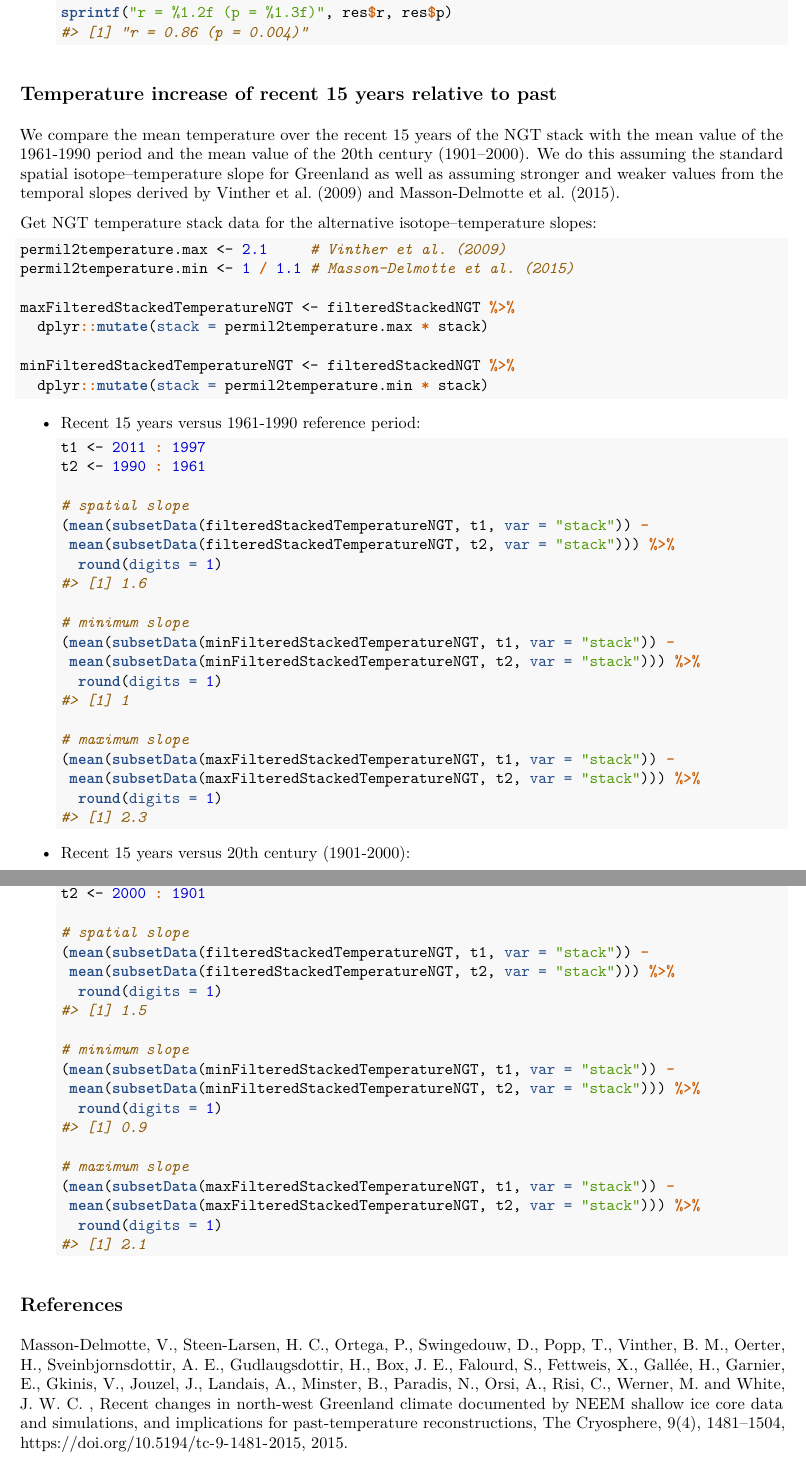
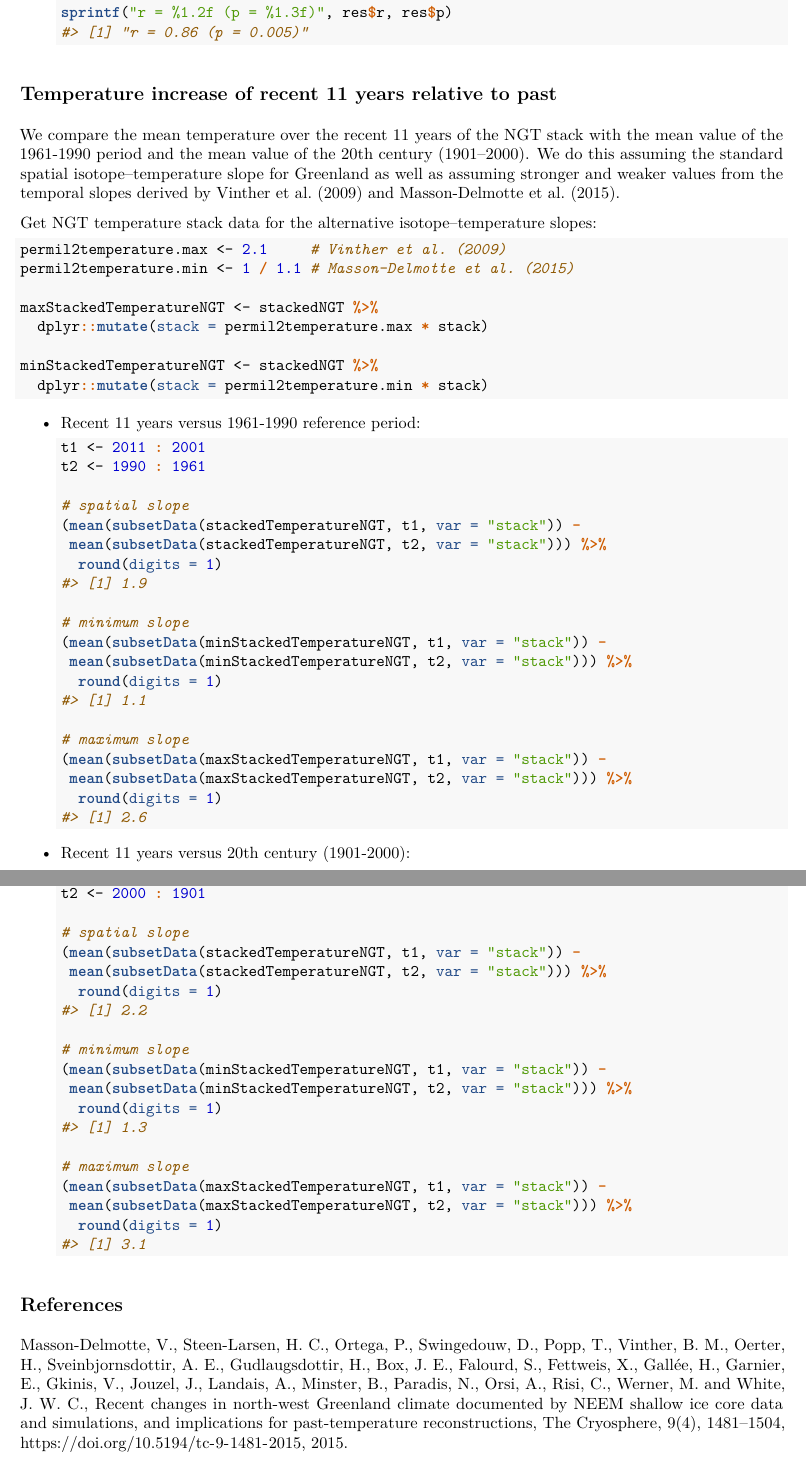
Before and after one commit to EarthSystemDiagnostics/exNGT, an R Markdown document (analysis/analysis-overview.Rmd): two parts of pages 5 and 6 of 6, joined at a grey line, cut so that both start at the same text. The pictures show the output file out/analysis-overview.pdf that the author committed with the source.

Commit message:
re-calculate estimated temperature change.

````diff
--- a/analysis/analysis-overview.Rmd
+++ b/analysis/analysis-overview.Rmd
@@ -237,9 +237,9 @@ danmarkshavn <- dplyr::select(filteredDMI, "Year", "Danmarkshavn")
   sprintf("r = %1.2f (p = %1.3f)", res$r, res$p)
 ```
 
-## Temperature increase of recent 15 years relative to past
+## Temperature increase of recent 11 years relative to past
 
-We compare the mean temperature over the recent 15 years of the NGT stack with
+We compare the mean temperature over the recent 11 years of the NGT stack with
 the mean value of the 1961-1990 period and the mean value of the 20th century
 (1901--2000). We do this assuming the standard spatial isotope--temperature
 slope for Greenland as well as assuming stronger and weaker values from the
@@ -251,53 +251,53 @@ Get NGT temperature stack data for the alternative isotope--temperature slopes:
 permil2temperature.max <- 2.1     # Vinther et al. (2009)
 permil2temperature.min <- 1 / 1.1 # Masson-Delmotte et al. (2015)
 
-maxFilteredStackedTemperatureNGT <- filteredStackedNGT %>%
+maxStackedTemperatureNGT <- stackedNGT %>%
   dplyr::mutate(stack = permil2temperature.max * stack)
 
-minFilteredStackedTemperatureNGT <- filteredStackedNGT %>%
+minStackedTemperatureNGT <- stackedNGT %>%
   dplyr::mutate(stack = permil2temperature.min * stack)
 ```
 
-* Recent 15 years versus 1961-1990 reference period:
+* Recent 11 years versus 1961-1990 reference period:
   ```{r}
-  t1 <- 2011 : 1997
+  t1 <- 2011 : 2001
   t2 <- 1990 : 1961
 
   # spatial slope
-  (mean(subsetData(filteredStackedTemperatureNGT, t1, var = "stack")) -
-   mean(subsetData(filteredStackedTemperatureNGT, t2, var = "stack"))) %>%
+  (mean(subsetData(stackedTemperatureNGT, t1, var = "stack")) -
+   mean(subsetData(stackedTemperatureNGT, t2, var = "stack"))) %>%
     round(digits = 1)
 
   # minimum slope
-  (mean(subsetData(minFilteredStackedTemperatureNGT, t1, var = "stack")) -
-   mean(subsetData(minFilteredStackedTemperatureNGT, t2, var = "stack"))) %>%
+  (mean(subsetData(minStackedTemperatureNGT, t1, var = "stack")) -
+   mean(subsetData(minStackedTemperatureNGT, t2, var = "stack"))) %>%
     round(digits = 1)
 
   # maximum slope
-  (mean(subsetData(maxFilteredStackedTemperatureNGT, t1, var = "stack")) -
-   mean(subsetData(maxFilteredStackedTemperatureNGT, t2, var = "stack"))) %>%
+  (mean(subsetData(maxStackedTemperatureNGT, t1, var = "stack")) -
+   mean(subsetData(maxStackedTemperatureNGT, t2, var = "stack"))) %>%
     round(digits = 1)
 
   ```
 
-* Recent 15 years versus 20th century (1901-2000):
+* Recent 11 years versus 20th century (1901-2000):
   ```{r}
-  t1 <- 2011 : 1997
+  t1 <- 2011 : 2011
   t2 <- 2000 : 1901
 
   # spatial slope
-  (mean(subsetData(filteredStackedTemperatureNGT, t1, var = "stack")) -
-   mean(subsetData(filteredStackedTemperatureNGT, t2, var = "stack"))) %>%
+  (mean(subsetData(stackedTemperatureNGT, t1, var = "stack")) -
+   mean(subsetData(stackedTemperatureNGT, t2, var = "stack"))) %>%
     round(digits = 1)
 
   # minimum slope
-  (mean(subsetData(minFilteredStackedTemperatureNGT, t1, var = "stack")) -
-   mean(subsetData(minFilteredStackedTemperatureNGT, t2, var = "stack"))) %>%
+  (mean(subsetData(minStackedTemperatureNGT, t1, var = "stack")) -
+   mean(subsetData(minStackedTemperatureNGT, t2, var = "stack"))) %>%
     round(digits = 1)
 
   # maximum slope
-  (mean(subsetData(maxFilteredStackedTemperatureNGT, t1, var = "stack")) -
-   mean(subsetData(maxFilteredStackedTemperatureNGT, t2, var = "stack"))) %>%
+  (mean(subsetData(maxStackedTemperatureNGT, t1, var = "stack")) -
+   mean(subsetData(maxStackedTemperatureNGT, t2, var = "stack"))) %>%
     round(digits = 1)
 
   ```
````
Also changed, not shown: out/analysis-overview.pdf, analysis/analysis-overview.Rmd (4 more changed lines).
